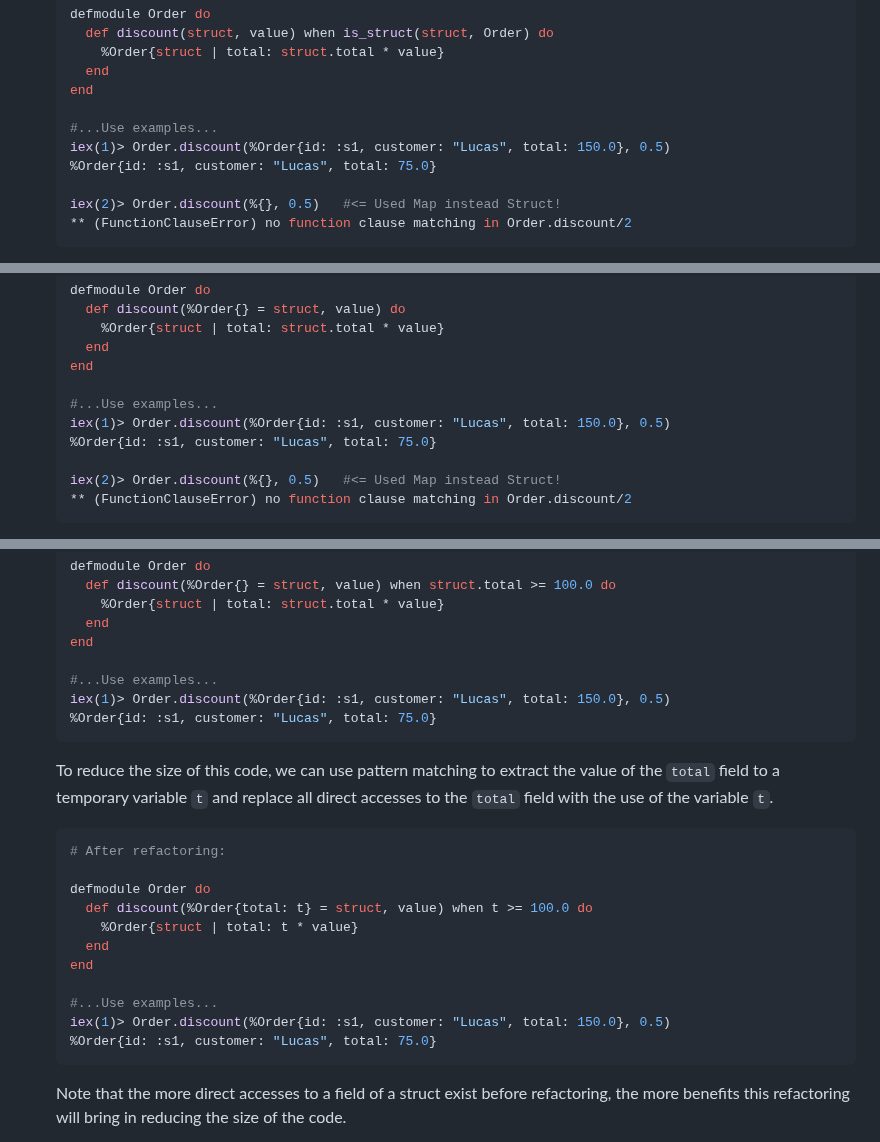
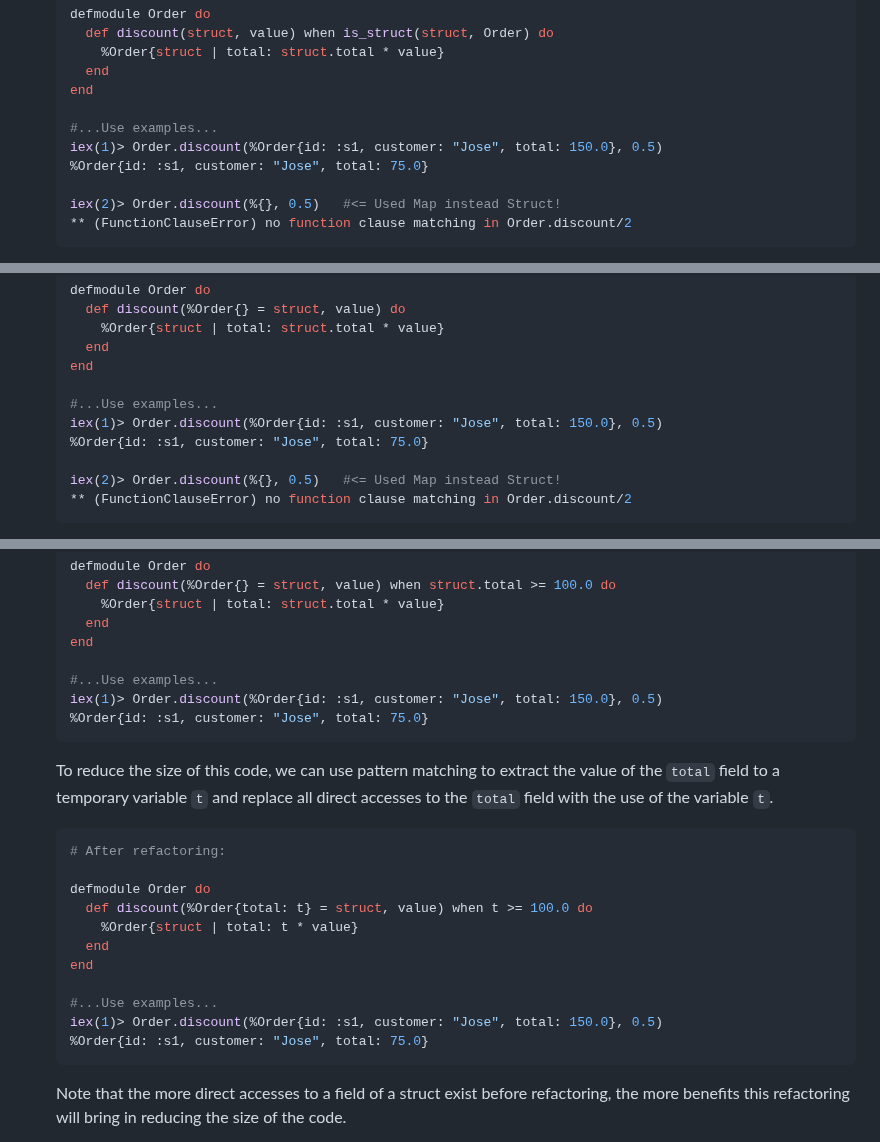
Before and after one commit to lucasvegi/Elixir-Refactorings, a Markdown page: README.md, 3 parts joined by grey strips. GitHub-like rendering.

````diff
--- a/README.md
+++ b/README.md
@@ -1889,8 +1889,8 @@ ___
   end
 
   #...Use examples...
-  iex(1)> Order.discount(%Order{id: :s1, customer: "Lucas", total: 150.0}, 0.5)
-  %Order{id: :s1, customer: "Lucas", total: 75.0}
+  iex(1)> Order.discount(%Order{id: :s1, customer: "Jose", total: 150.0}, 0.5)
+  %Order{id: :s1, customer: "Jose", total: 75.0}
 
   iex(2)> Order.discount(%{}, 0.5)   #<= Used Map instead Struct!
   ** (FunctionClauseError) no function clause matching in Order.discount/2
@@ -1908,8 +1908,8 @@ ___
   end
 
   #...Use examples...
-  iex(1)> Order.discount(%Order{id: :s1, customer: "Lucas", total: 150.0}, 0.5)
-  %Order{id: :s1, customer: "Lucas", total: 75.0}
+  iex(1)> Order.discount(%Order{id: :s1, customer: "Jose", total: 150.0}, 0.5)
+  %Order{id: :s1, customer: "Jose", total: 75.0}
 
   iex(2)> Order.discount(%{}, 0.5)   #<= Used Map instead Struct!
   ** (FunctionClauseError) no function clause matching in Order.discount/2
@@ -1936,8 +1936,8 @@ ___
   end
 
   #...Use examples...
-  iex(1)> Order.discount(%Order{id: :s1, customer: "Lucas", total: 150.0}, 0.5)
-  %Order{id: :s1, customer: "Lucas", total: 75.0}
+  iex(1)> Order.discount(%Order{id: :s1, customer: "Jose", total: 150.0}, 0.5)
+  %Order{id: :s1, customer: "Jose", total: 75.0}
   ```
 
   To reduce the size of this code, we can use pattern matching to extract the value of the ``total`` field to a temporary variable ``t`` and replace all direct accesses to the ``total`` field with the use of the variable ``t``.
@@ -1952,8 +1952,8 @@ ___
   end
 
   #...Use examples...
-  iex(1)> Order.discount(%Order{id: :s1, customer: "Lucas", total: 150.0}, 0.5)
-  %Order{id: :s1, customer: "Lucas", total: 75.0}
+  iex(1)> Order.discount(%Order{id: :s1, customer: "Jose", total: 150.0}, 0.5)
+  %Order{id: :s1, customer: "Jose", total: 75.0}
   ```
 
   Note that the more direct accesses to a field of a struct exist before refactoring, the more benefits this refactoring will bring in reducing the size of the code.
````
Also changed, not shown: other parts of README.md (+18 -18 lines).
